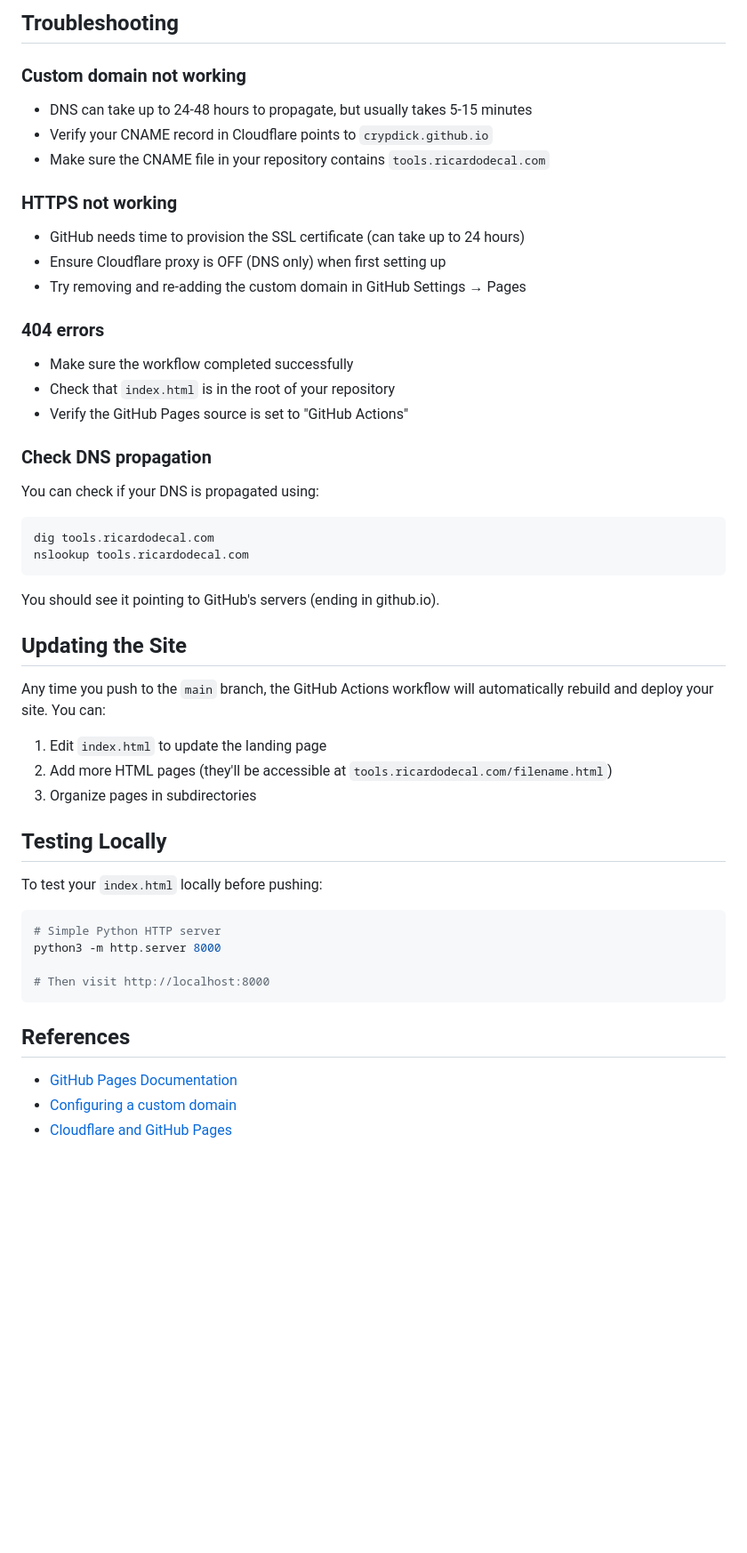
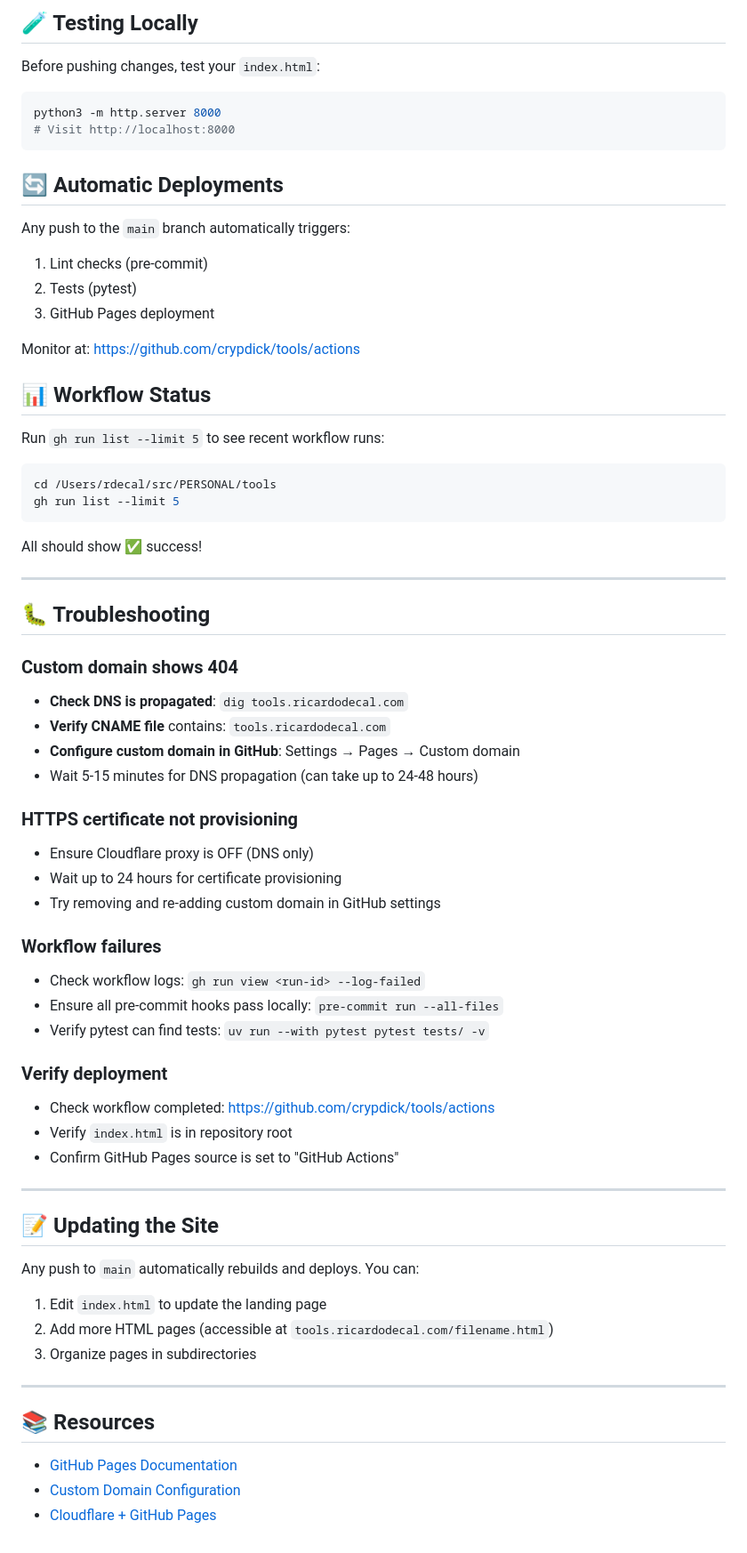
Before and after one commit to crypdick/tools, a Markdown page: .github/GITHUB_PAGES_SETUP.md, the part around one of its changes. Shown at 89% size. Drawn GitHub-style; blank space fills up the shorter version.

````diff
--- a/.github/GITHUB_PAGES_SETUP.md
+++ b/.github/GITHUB_PAGES_SETUP.md
@@ -75,51 +79,77 @@ This will enable Cloudflare's CDN and DDoS protection.
 
-## Troubleshooting
+## 🧪 Testing Locally
 
-### Custom domain not working
-- DNS can take up to 24-48 hours to propagate, but usually takes 5-15 minutes
-- Verify your CNAME record in Cloudflare points to `crypdick.github.io`
-- Make sure the CNAME file in your repository contains `tools.ricardodecal.com`
+Before pushing changes, test your `index.html`:
 
-### HTTPS not working
-- GitHub needs time to provision the SSL certificate (can take up to 24 hours)
-- Ensure Cloudflare proxy is OFF (DNS only) when first setting up
-- Try removing and re-adding the custom domain in GitHub Settings → Pages
-
-### 404 errors
-- Make sure the workflow completed successfully
-- Check that `index.html` is in the root of your repository
-- Verify the GitHub Pages source is set to "GitHub Actions"
-
-### Check DNS propagation
-You can check if your DNS is propagated using:
 ```bash
-dig tools.ricardodecal.com
-nslookup tools.ricardodecal.com
+python3 -m http.server 8000
+# Visit http://localhost:8000
 ```
 
-You should see it pointing to GitHub's servers (ending in github.io).
+## 🔄 Automatic Deployments
 
-## Updating the Site
+Any push to the `main` branch automatically triggers:
 
-Any time you push to the `main` branch, the GitHub Actions workflow will automatically rebuild and deploy your site. You can:
+1. Lint checks (pre-commit)
+2. Tests (pytest)
+3. GitHub Pages deployment
+
+Monitor at: <https://github.com/crypdick/tools/actions>
+
+## 📊 Workflow Status
+
+Run `gh run list --limit 5` to see recent workflow runs:
+
+```bash
+cd /Users/rdecal/src/PERSONAL/tools
+gh run list --limit 5
+```
+
+All should show ✅ success!
+
+---
+
+## 🐛 Troubleshooting
+
+### Custom domain shows 404
+
+- **Check DNS is propagated**: `dig tools.ricardodecal.com`
+- **Verify CNAME file** contains: `tools.ricardodecal.com`
+- **Configure custom domain in GitHub**: Settings → Pages → Custom domain
+- Wait 5-15 minutes for DNS propagation (can take up to 24-48 hours)
+
+### HTTPS certificate not provisioning
+
+- Ensure Cloudflare proxy is OFF (DNS only)
+- Wait up to 24 hours for certificate provisioning
+- Try removing and re-adding custom domain in GitHub settings
+
+### Workflow failures
+
+- Check workflow logs: `gh run view <run-id> --log-failed`
+- Ensure all pre-commit hooks pass locally: `pre-commit run --all-files`
+- Verify pytest can find tests: `uv run --with pytest pytest tests/ -v`
+
+### Verify deployment
+
+- Check workflow completed: <https://github.com/crypdick/tools/actions>
+- Verify `index.html` is in repository root
+- Confirm GitHub Pages source is set to "GitHub Actions"
+
+---
+
+## 📝 Updating the Site
+
+Any push to `main` automatically rebuilds and deploys. You can:
 
 1. Edit `index.html` to update the landing page
-2. Add more HTML pages (they'll be accessible at `tools.ricardodecal.com/filename.html`)
+2. Add more HTML pages (accessible at `tools.ricardodecal.com/filename.html`)
 3. Organize pages in subdirectories
 
-## Testing Locally
+---
 
-To test your `index.html` locally before pushing:
-
-```bash
-# Simple Python HTTP server
-python3 -m http.server 8000
-
-# Then visit http://localhost:8000
-```
-
-## References
+## 📚 Resources
 
 - [GitHub Pages Documentation](https://docs.github.com/en/pages)
-- [Configuring a custom domain](https://docs.github.com/en/pages/configuring-a-custom-domain-for-your-github-pages-site)
-- [Cloudflare and GitHub Pages](https://blog.cloudflare.com/secure-and-fast-github-pages-with-cloudflare/)
+- [Custom Domain Configuration](https://docs.github.com/en/pages/configuring-a-custom-domain-for-your-github-pages-site)
+- [Cloudflare + GitHub Pages](https://blog.cloudflare.com/secure-and-fast-github-pages-with-cloudflare/)
````
Also changed, not shown: other parts of .github/GITHUB_PAGES_SETUP.md (+48 -44 lines).
